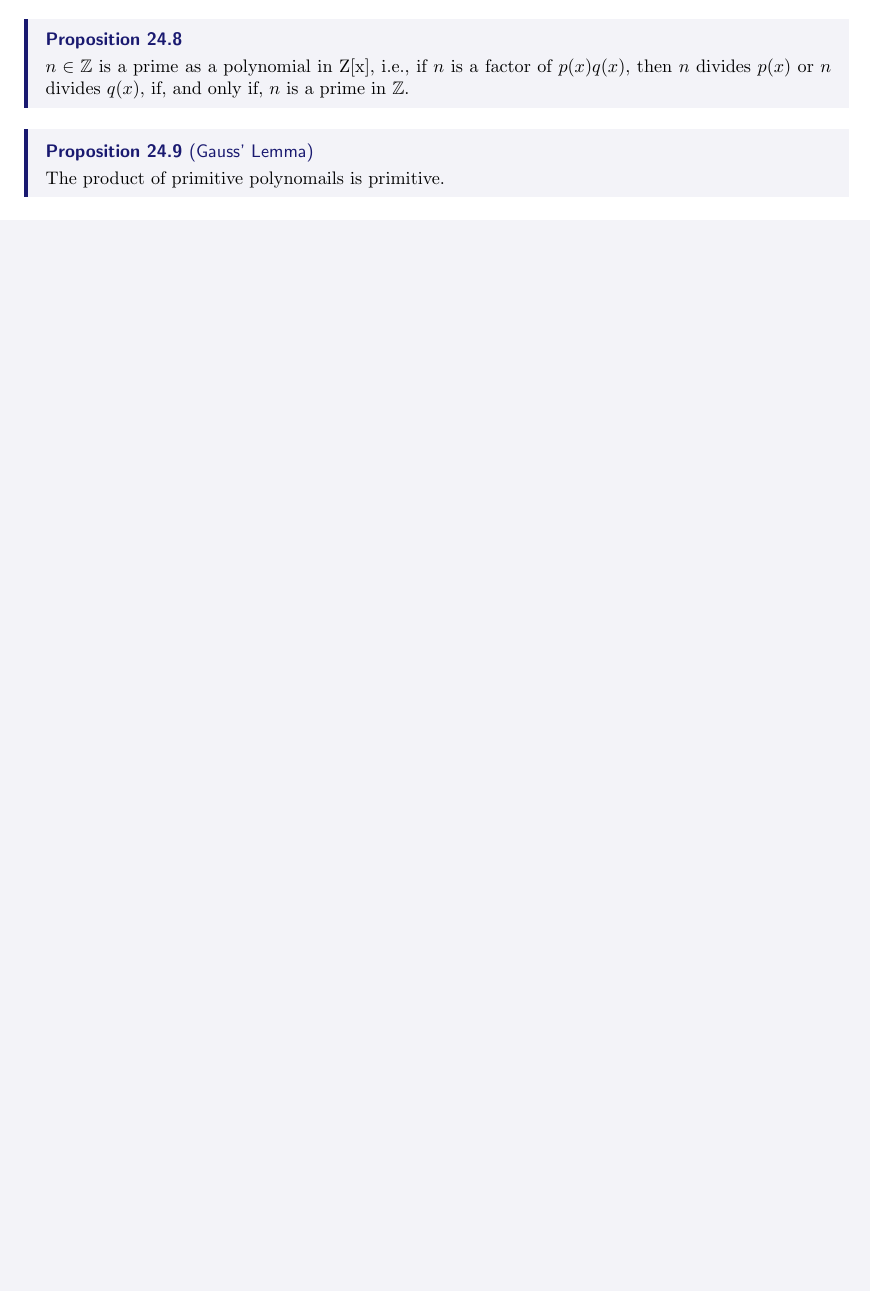
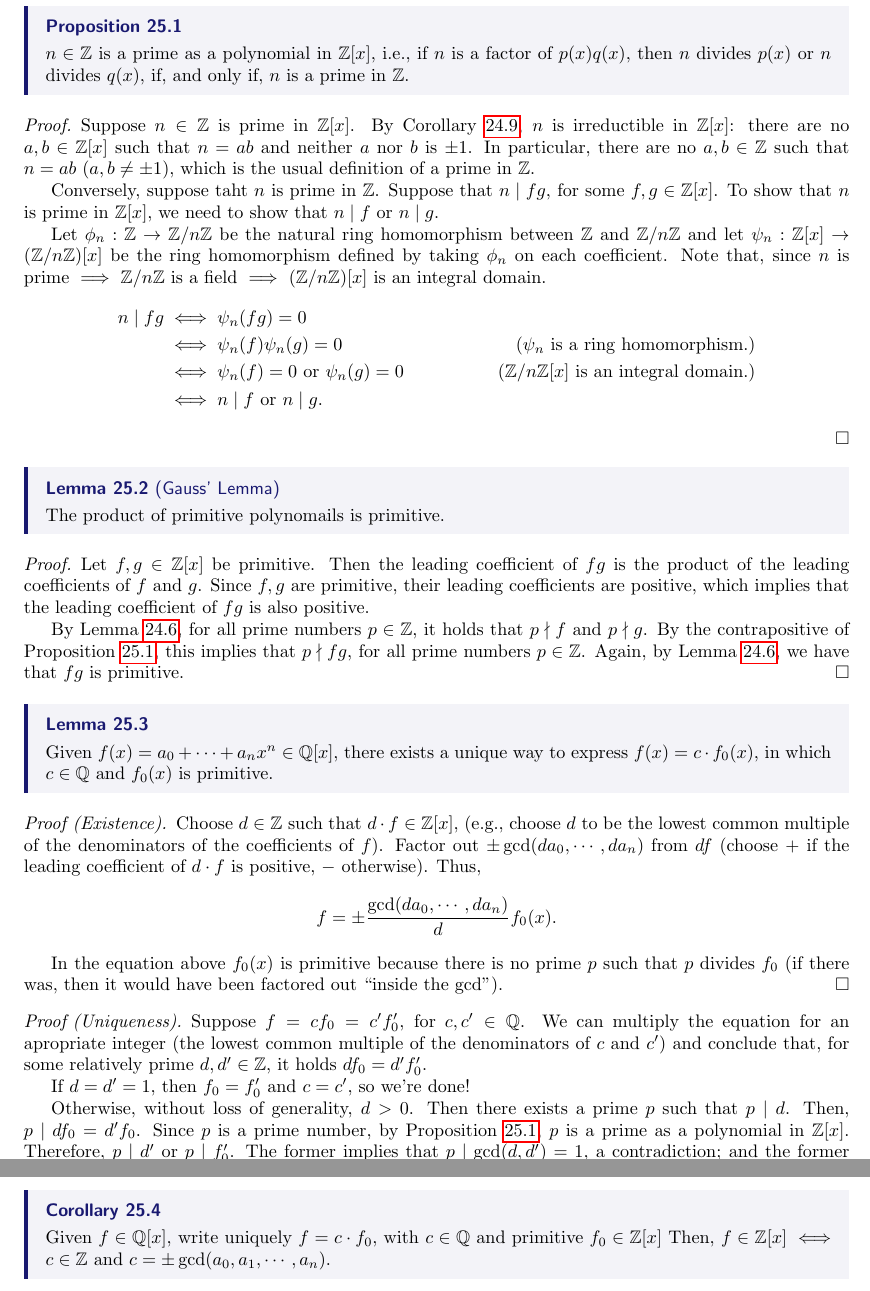
Before and after one commit to ZeusDM/MATHH333A, a LaTeX document (master.tex, which reads lec_24.tex, lec_25.tex): part of page 37 of 37 before the commit and two parts of pages 38 and 39 of 39 after it, the two joined at a grey line, cut so that both start at the same text, the shorter picture padded with empty space. The pictures show the PDF file master.pdf that the author committed with the source.

Commit message:
Lecture 25

```diff
--- a/lec_24.tex
+++ b/lec_24.tex
@@ -60,4 +60,4 @@ Let's recall some definitions.
 \end{dem}
 
 \begin{prop}
-	If $f(x) \in \ZZ[x]$ is prime, then it is irreducible.
+	$\ZZ[x]$ is an integral domain.
--- /dev/null
+++ b/lec_25.tex
@@ -0,0 +1,59 @@
+\lecture{25}{November 16, 2020}{Gauss' Lemma}
+
+We'll continue what we were doing in the last class.
+
+\begin{prop}\label{l25:prop1}
+	$n \in \ZZ$ is a prime as a polynomial in $\ZZ[x]$, i.e., if $n$ is a factor of $p(x)q(x)$, then $n$ divides $p(x)$ or $n$ divides $q(x)$, if, and only if, $n$ is a prime in $\ZZ$.
+\end{prop}
+
+\begin{dem}
+	Suppose $n \in \ZZ$ is prime in $\ZZ[x]$. By \cref{l24:cor9}, $n$ is irreductible in $\ZZ[x]$: there are no $a, b \in \ZZ[x]$ such that $n = ab$ and neither $a$ nor $b$ is $\pm 1$. In particular, there are no $a, b \in \ZZ$ such that $n = ab$ ($a, b \neq \pm 1$), which is the usual definition of a prime in $\ZZ$.
+
+	Conversely, suppose taht $n$ is prime in $\ZZ$. Suppose that $n \mid fg$, for some  $f, g \in \ZZ[x]$. To show that $n$ is prime in $\ZZ[x]$, we need to show that $n\mid f$ or $n\mid g$.
+
+	Let $\phi_n: \ZZ \to \ZZ/n\ZZ$ be the natural ring homomorphism between $\ZZ$ and $\ZZ/n\ZZ$ and let $\psi_n: \ZZ[x] \to (\ZZ/n\ZZ)[x]$ be the ring homomorphism defined by taking $\phi_n$ on each coefficient.
+	Note that, since $n$ is prime $\implies$ $\ZZ/n\ZZ$ is a field $\implies$ $(\ZZ/n\ZZ)[x]$ is an integral domain.
+	\begin{align*}
+		n \mid fg & \iff \psi_n(fg) = 0 \\
+				  & \iff \psi_n(f)\psi_n(g) = 0 & \text{($\psi_n$ is a ring homomorphism.)} \\
+				  & \iff \psi_n(f) = 0 \text{\ or\ } \psi_n(g) = 0 & \text{($\ZZ/n\ZZ[x]$ is an integral domain.)}\\
+				  & \iff n \mid f \text{\ or\ } n \mid g.
+	\end{align*}
+\end{dem}
+
+\begin{lem}[Gauss' Lemma]
+	The product of primitive polynomails is primitive.
+\end{lem}
+
+\begin{dem}
+	Let $f, g \in \ZZ[x]$ be primitive. Then the leading coefficient of $fg$ is the product of the leading coefficients of $f$ and $g$. Since $f, g$ are primitive, their leading coefficients are positive, which implies that the leading coefficient of $fg$ is also positive.
+
+	By \cref{l24:lem6}, for all prime numbers $p \in \ZZ$, it holds that $p \nmid f$ and $p \nmid g$.
+	By the contrapositive of \cref{l25:prop1}, this implies that $p \nmid fg$, for all prime numbers $p \in \ZZ$.  Again, by \cref{l24:lem6}, we have that $fg$ is primitive.
+\end{dem}
+
+\begin{lem}
+	Given $f(x) = a_0 + \cdots + a_nx^n \in \QQ[x]$, there exists a unique way to express $f(x) = c \cdot f_0(x)$, in which $c \in \QQ$ and $f_0(x)$ is primitive.
+
+\end{lem}
+
+\begin{dem}[Existence]
+	Choose $d \in \ZZ$ such that $d\cdot f \in \ZZ[x]$, (e.g., choose $d$ to be the lowest common multiple of the denominators of the coefficients of $f$).
+	Factor out $\pm\gcd(da_0, \cdots, da_n)$ from $df$ (choose $+$ if the leading coefficient of $d\cdot f$ is positive, $-$ otherwise). Thus,
+	\[f = \pm \frac{\gcd(da_0, \cdots, da_n)}{d}f_0(x).\]
+
+	In the equation above $f_0(x)$ is primitive because there is no prime $p$ such that $p$ divides $f_0$ (if there was, then it would have been factored out ``inside the $\gcd$'').
+\end{dem}
+
+\begin{dem}[Uniqueness]
+	Suppose $f = cf_0 = c'f'_0$, for $c, c' \in \QQ$. We can multiply the equation for an apropriate integer (the lowest common multiple of the denominators of $c$ and $c'$) and conclude that, for some relatively prime $d, d' \in \ZZ$, it holds $df_0 = d'f'_ 0$.
+
+	If $d = d' = 1$, then $f_0 = f'_0$ and $c = c'$, so we're done!
+
+	Otherwise, without loss of generality, $d > 0$. Then there exists a prime $p$ such that $p \mid d$. Then, $p \mid df_ 0 = d'f_0$. Since $p$ is a prime number, by \cref{l25:prop1}, $p$ is a prime as a polynomial in $\ZZ[x]$. Therefore, $p \mid d'$ or $p \mid f'_0$. The former implies that $p \mid \gcd(d, d') = 1$, a contradiction; and the former implies that $f'_0$ is not primitive, also a contradiction.
+\end{dem}
+
+\begin{cor}
+	Given $f \in \QQ[x]$, write uniquely $f = c \cdot f_0$, with $c \in \QQ$ and primitive $f_0 \in \ZZ[x]$
+	Then, $f \in \ZZ[x] \iff c\in\ZZ$ and $c = \pm\gcd(a_0, a_1, \cdots, a_n)$.
+\end{cor}
```
Also changed, not shown: master.tex (+1 -0 lines), master.pdf, lec_24.tex (28 more changed lines).
